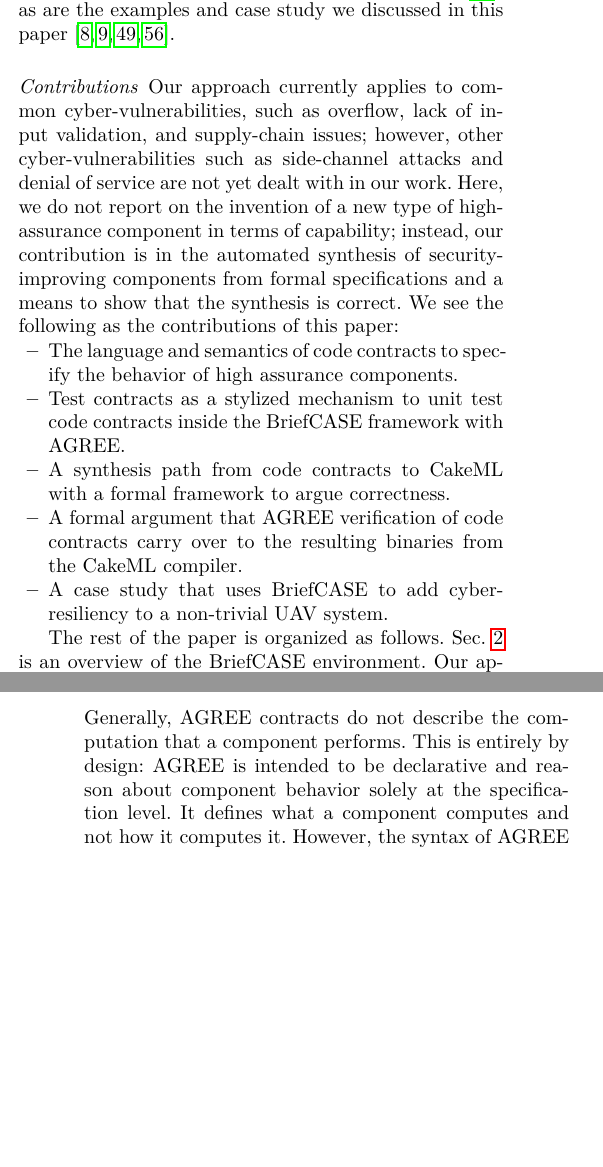
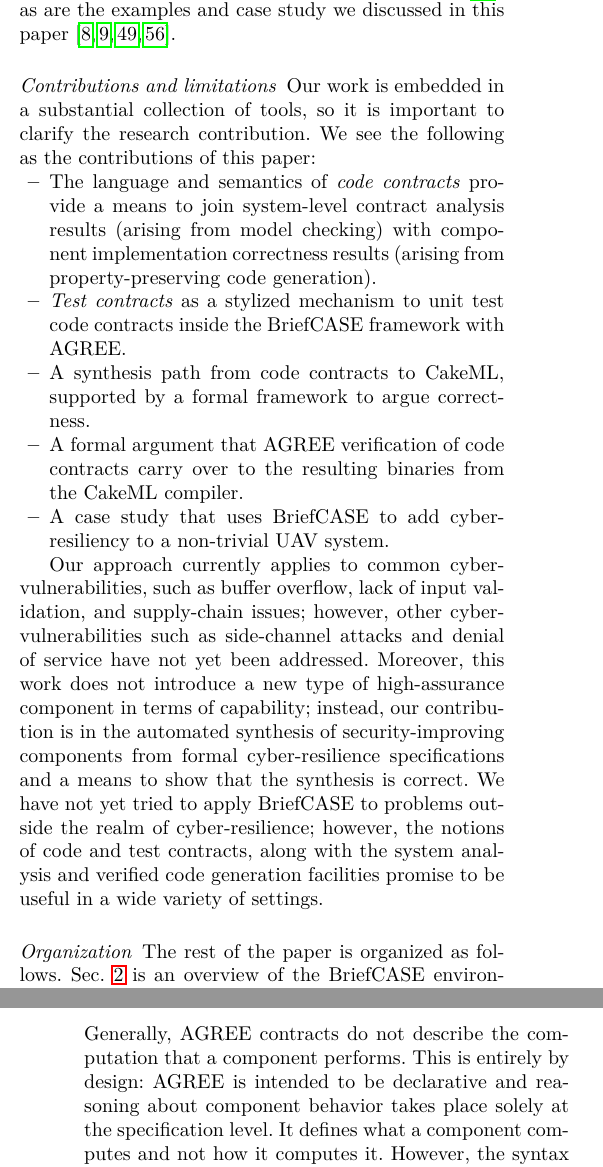
Before and after one commit to ericmercer/verified-mon-flt-synthesis, a LaTeX paper (paper/paper.tex, which reads paper/high-assurance-contracts.tex, paper/intro.tex): two parts of the columns of pages 2 and 9 of 20, joined at a grey line, cut so that both start at the same text, the shorter picture padded with empty space. Compiled offline with pdfLaTeX.

Commit message:
tidied up

```diff
--- a/paper/high-assurance-contracts.tex
+++ b/paper/high-assurance-contracts.tex
@@ -10,6 +10,7 @@
 
 
 Generally, AGREE contracts do not describe the computation that a
-component performs. This is entirely by design: AGREE is intended to be declarative and
-reason about component behavior solely at the specification
-level. It defines what a component computes and not how it computes it. However, the syntax of AGREE provides enough expressiveness to
+component performs. This is entirely by design: AGREE is intended to
+be declarative and reasoning about component behavior takes place
+solely at the specification level. It defines what a component
+computes and not how it computes it. However, the syntax of AGREE
@@ -20,3 +21,4 @@
+component.
 
 \begin{definition}[Output guarantee]
 An \emph{output guarantee} is a stylized guarantee that fully
--- a/paper/intro.tex
+++ b/paper/intro.tex
@@ -107,25 +107,47 @@
 examples and case study we discussed in this paper \cite{repo,
 phase2, camkes, case}.
 
-\subsubsection*{Contributions}
-Our approach currently applies to common cyber-vulnerabilities, such
-as overflow, lack of input validation, and supply-chain issues;
-however, other cyber-vulnerabilities such as side-channel attacks and
-denial of service are not yet dealt with in our work.  Here, we do not
-report on the invention of a new type of high-assurance component in
-terms of capability; instead, our contribution is in the automated
-synthesis of security-improving components from formal specifications
-and a means to show that the synthesis is correct. We see the
-following as the contributions of this paper:
+\subsubsection*{Contributions and limitations}
+
+Our work is embedded in a substantial collection of tools, so it is
+important to clarify the research contribution. We see the following
+as the contributions of this paper:
 
 \begin{compactitem}
-  \item The language and semantics of code contracts to specify the behavior of high assurance components.
-  \item Test contracts as a stylized mechanism to unit test code contracts inside the \brfcs\ framework with \agr.
-  \item A synthesis path from code contracts to \ckml\ with a formal framework to argue correctness.
-  \item A formal argument that \agr\ verification of code contracts carry over to the resulting binaries from the \ckml\ compiler.
-  \item A case study that uses \brfcs\ to add cyber-resiliency to a non-trivial UAV system.
+  \item The language and semantics of \emph{code contracts} provide a means
+  to join system-level contract analysis results (arising from model
+  checking) with component implementation correctness results (arising
+  from property-preserving code generation).
+
+\item \emph{Test contracts} as a
+  stylized mechanism to unit test code contracts inside the \brfcs\
+  framework with \agr.
+
+\item A synthesis path from code contracts to \ckml, supported by a formal
+   framework to argue correctness.
+
+\item A formal argument that \agr\ verification of code contracts carry over
+  to the resulting binaries from the \ckml\ compiler.
+
+\item A case
+  study that uses \brfcs\ to add cyber-resiliency to a non-trivial UAV
+  system.
 \end{compactitem}
 
+Our approach currently applies to common cyber-vulnerabilities, such
+as buffer overflow, lack of input validation, and supply-chain issues;
+however, other cyber-vulnerabilities such as side-channel attacks and
+denial of service have not yet been addressed. Moreover, this work
+does not introduce a new type of high-assurance component in terms of
+capability; instead, our contribution is in the automated synthesis of
+security-improving components from formal cyber-resilience
+specifications and a means to show that the synthesis is correct. We
+have not yet tried to apply {\brfcs} to problems outside the realm of
+cyber-resilience; however, the notions of code and test contracts,
+along with the system analysis and verified code generation facilities
+promise to be useful in a wide variety of settings.
+
+\subsubsection*{Organization}
 The rest of the paper is organized as follows.
 \secref{sec:overview} is an overview of the {\brfcs} environment.
 Our approach is illustrated by a simple example in
```
Also changed, not shown: paper/high-assurance-contracts.tex (8 more changed lines).
